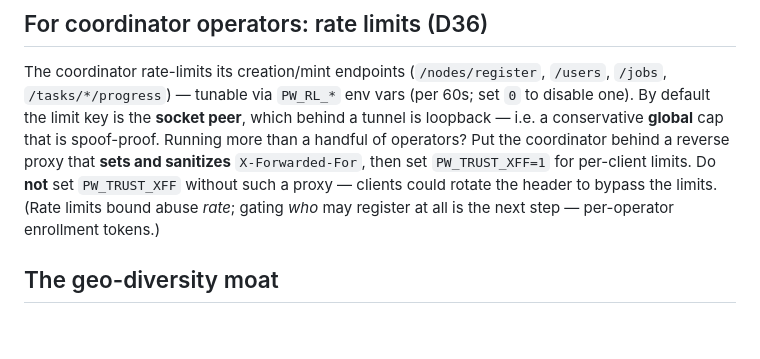
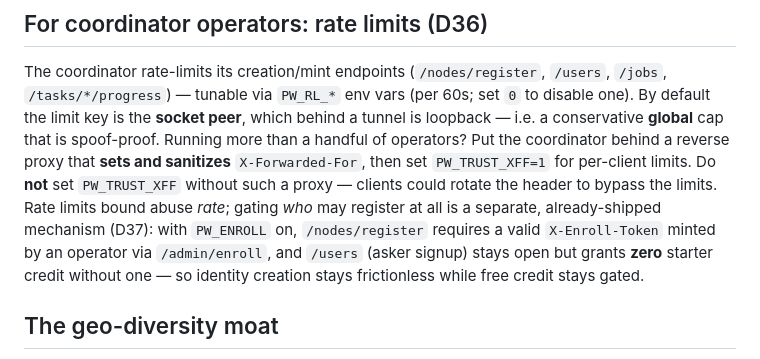
Before and after one commit to wikithoughts/passiveworkers, a Markdown page: docs/CONTRIBUTE_COMPUTE.md, the part around the change. Rendered like a GitHub page; blank space fills up the shorter version.

Commit message:
docs: fix CONTRIBUTE_COMPUTE.md's self-contradiction on enrollment tokens (D37) (#5)

```diff
--- a/docs/CONTRIBUTE_COMPUTE.md
+++ b/docs/CONTRIBUTE_COMPUTE.md
@@ -97,8 +97,11 @@ the limit key is the **socket peer**, which behind a tunnel is loopback — i.e.
 **global** cap that is spoof-proof. Running more than a handful of operators? Put the coordinator
 behind a reverse proxy that **sets and sanitizes** `X-Forwarded-For`, then set `PW_TRUST_XFF=1` for
 per-client limits. Do **not** set `PW_TRUST_XFF` without such a proxy — clients could rotate the
-header to bypass the limits. (Rate limits bound abuse *rate*; gating *who* may register at all is the
-next step — per-operator enrollment tokens.)
+header to bypass the limits. Rate limits bound abuse *rate*; gating *who* may register at all is a
+separate, already-shipped mechanism (D37): with `PW_ENROLL` on, `/nodes/register` requires a valid
+`X-Enroll-Token` minted by an operator via `/admin/enroll`, and `/users` (asker signup) stays open
+but grants **zero** starter credit without one — so identity creation stays frictionless while free
+credit stays gated.
 
 ## The geo-diversity moat
 
```
